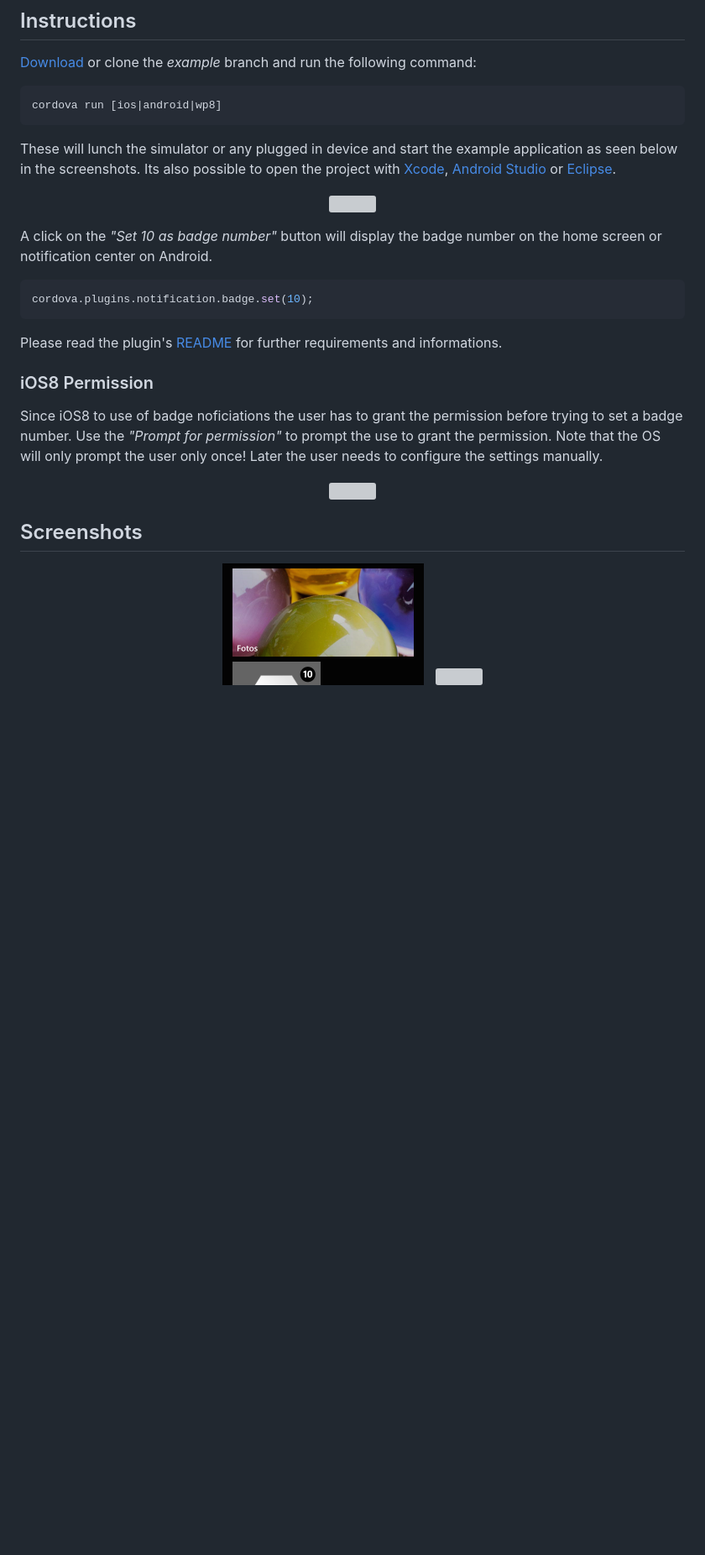
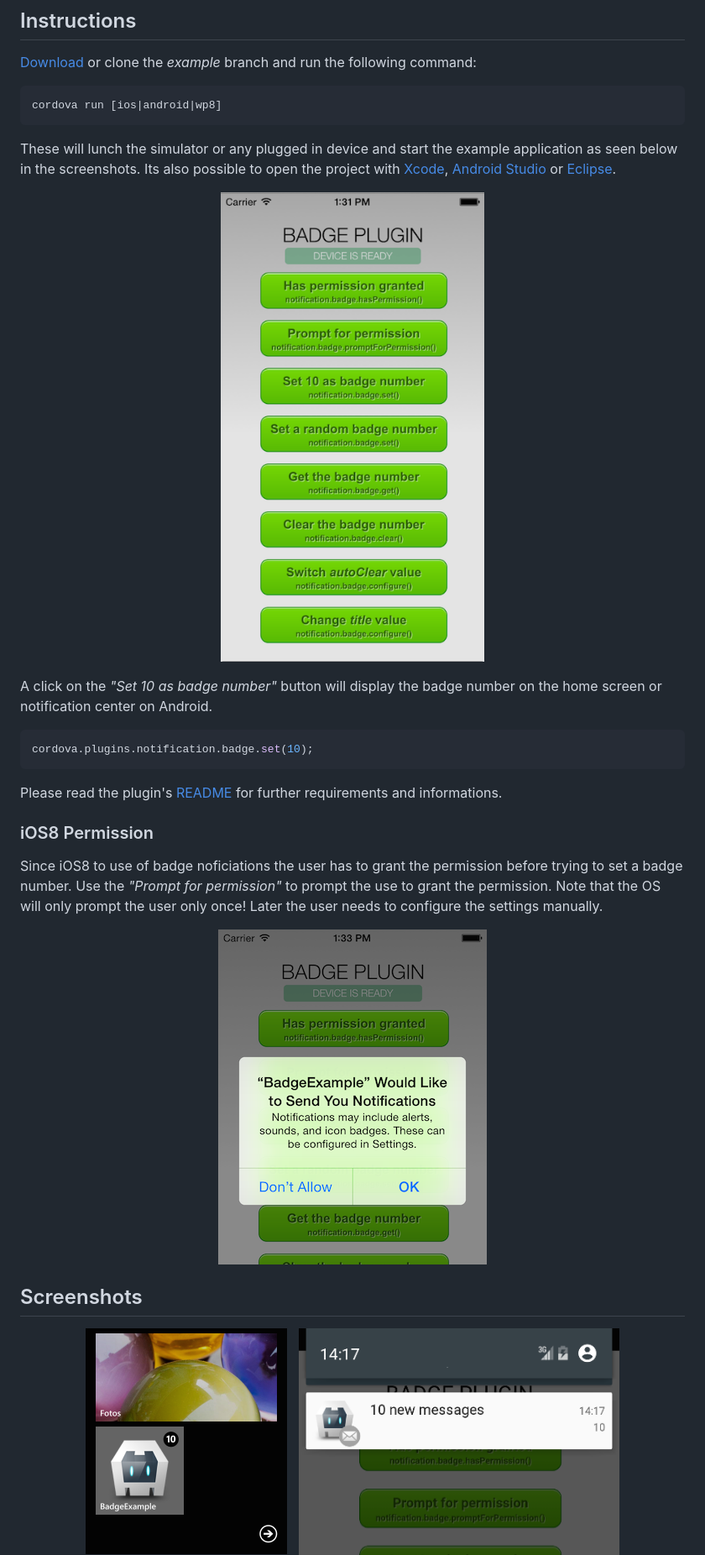
Before and after one commit to katzer/cordova-plugin-badge, a Markdown page: README.md, the part around one of its changes. Shown at 84% size. GitHub-like rendering; pictures changed too: images/android.png (added), images/overview.png (added), images/permission.png (added); blank space fills up the shorter version; grey boxes are pictures that could not be loaded.

Commit message:
fixes in example readme
- correct download link
- pictures viewable

```diff
--- a/README.md
+++ b/README.md
@@ -14,7 +14,7 @@ cordova run [ios|android|wp8]
 These will lunch the simulator or any plugged in device and start the example application as seen below in the screenshots. Its also possible to open the project with [Xcode][xcode], [Android Studio][studio] or [Eclipse][eclipse].
 
 <p align="center">
-    <img src="images/overview.tiff"></img>
+    <img src="images/overview.png"></img>
 </p>
 
 A click on the _"Set 10 as badge number"_ button will display the badge number on the home screen or notification center on Android.
@@ -29,7 +29,7 @@ Please read the plugin's [README][readme] for further requirements and informati
 Since iOS8 to use of badge noficiations the user has to grant the permission before trying to set a badge number. Use the _"Prompt for permission"_ to prompt the use to grant the permission. Note that the OS will only prompt the user only once! Later the user needs to configure the settings manually.
 
 <p align="center">
-    <img src="images/permission.tiff"></img>
+    <img src="images/permission.png"></img>
 </p>
 
 
@@ -38,6 +38,6 @@ Since iOS8 to use of badge noficiations the user has to grant the permission bef
 <p align="center">
     <img height="270px" src="images/wp8.png"></img>
     &nbsp;
-    <img height="270px" src="images/android.tiff"></img>
+    <img height="270px" src="images/android.png"></img>
 </p>
 <p align="center">
```
Also changed, not shown: other parts of README.md (+2 -2 lines), images/ios.png (added), 4 other files.
